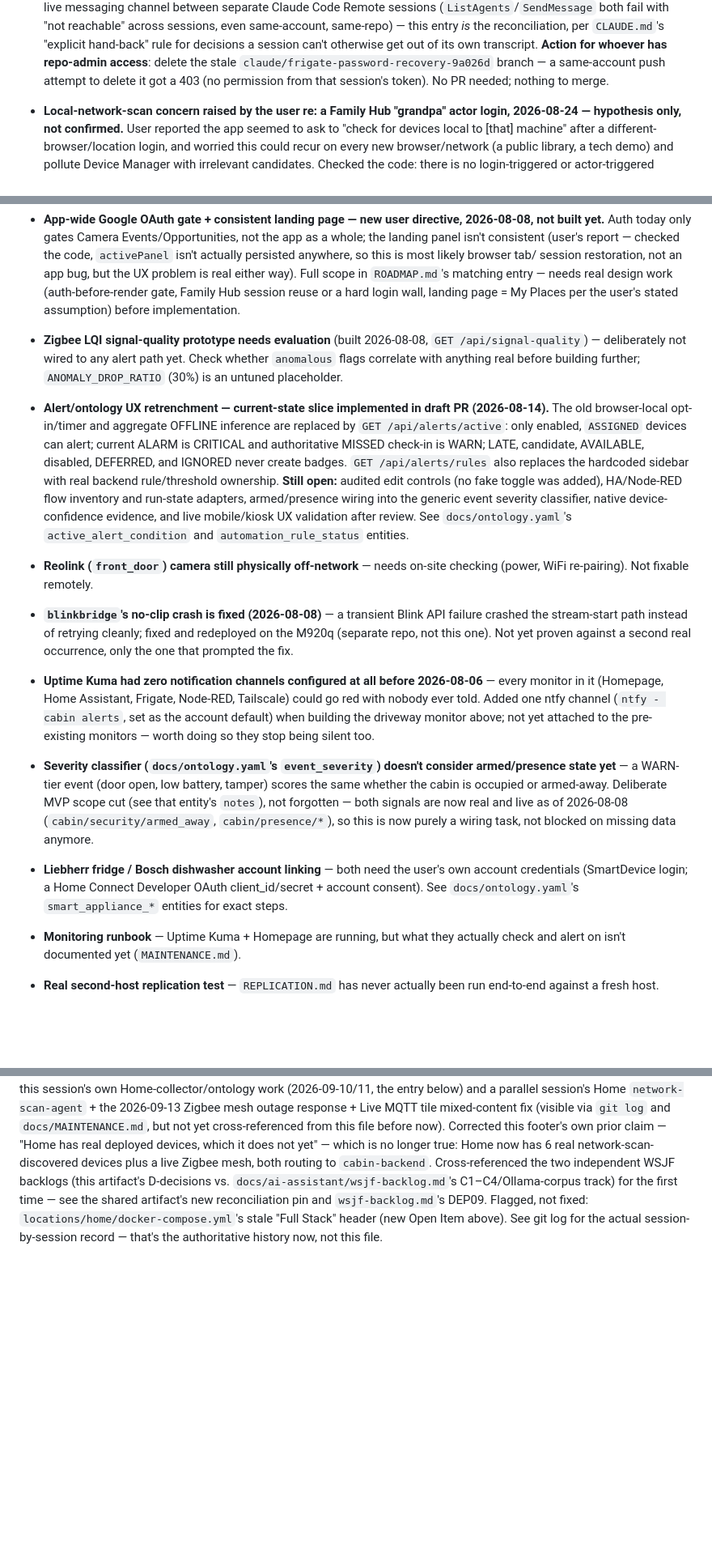
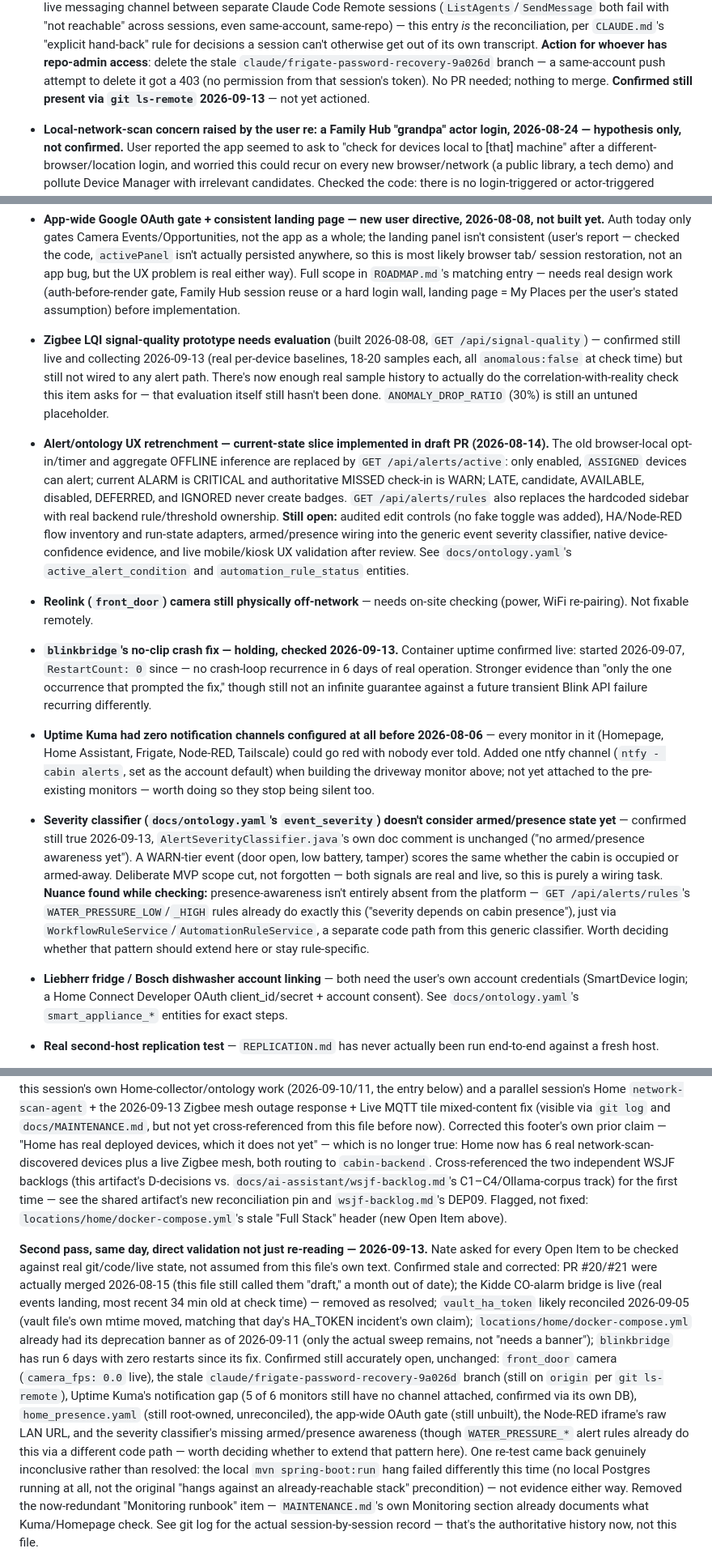
Before and after one commit to ImpressiveLLC/FaceoftheCabin, a Markdown page: docs/DEFINITION_OF_DONE.md, 3 parts joined by grey strips. Shown at 81% size. GitHub-like rendering; blank space fills up the shorter version.

```diff
--- a/docs/DEFINITION_OF_DONE.md
+++ b/docs/DEFINITION_OF_DONE.md
@@ -253,7 +253,8 @@ accumulate.*
   **Action for whoever has repo-admin access**: delete the stale
   `claude/frigate-password-recovery-9a026d` branch — a same-account push
   attempt to delete it got a 403 (no permission from that session's
-  token). No PR needed; nothing to merge.
+  token). No PR needed; nothing to merge. **Confirmed still present via
+  `git ls-remote` 2026-09-13** — not yet actioned.
 - **Local-network-scan concern raised by the user re: a Family Hub
   "grandpa" actor login, 2026-08-24 — hypothesis only, not confirmed.**
   User reported the app seemed to ask to "check for devices local to
@@ -362,10 +353,13 @@ accumulate.*
   hard login wall, landing page = My Places per the user's stated
   assumption) before implementation.
 - **Zigbee LQI signal-quality prototype needs evaluation** (built
-  2026-08-08, `GET /api/signal-quality`) — deliberately not wired to
-  any alert path yet. Check whether `anomalous` flags correlate with
-  anything real before building further; `ANOMALY_DROP_RATIO` (30%) is
-  an untuned placeholder.
+  2026-08-08, `GET /api/signal-quality`) — confirmed still live and
+  collecting 2026-09-13 (real per-device baselines, 18-20 samples each,
+  all `anomalous:false` at check time) but still not wired to any alert
+  path. There's now enough real sample history to actually do the
+  correlation-with-reality check this item asks for — that evaluation
+  itself still hasn't been done. `ANOMALY_DROP_RATIO` (30%) is still an
+  untuned placeholder.
 - **Alert/ontology UX retrenchment — current-state slice implemented in
   draft PR (2026-08-14).** The old browser-local opt-in/timer and aggregate
   OFFLINE inference are replaced by `GET /api/alerts/active`: only enabled,
@@ -380,11 +374,12 @@ accumulate.*
   `active_alert_condition` and `automation_rule_status` entities.
 - **Reolink (`front_door`) camera still physically off-network** — needs
   on-site checking (power, WiFi re-pairing). Not fixable remotely.
-- **`blinkbridge`'s no-clip crash is fixed (2026-08-08)** — a transient
-  Blink API failure crashed the stream-start path instead of retrying
-  cleanly; fixed and redeployed on the M920q (separate repo, not this
-  one). Not yet proven against a second real occurrence, only the one
-  that prompted the fix.
+- **`blinkbridge`'s no-clip crash fix — holding, checked 2026-09-13.**
+  Container uptime confirmed live: started 2026-09-07, `RestartCount: 0`
+  since — no crash-loop recurrence in 6 days of real operation. Stronger
+  evidence than "only the one occurrence that prompted the fix," though
+  still not an infinite guarantee against a future transient Blink API
+  failure recurring differently.
 - **Uptime Kuma had zero notification channels configured at all before
   2026-08-06** — every monitor in it (Homepage, Home Assistant, Frigate,
   Node-RED, Tailscale) could go red with nobody ever told. Added one
@@ -392,19 +387,22 @@ accumulate.*
   building the driveway monitor above; not yet attached to the
   pre-existing monitors — worth doing so they stop being silent too.
 - **Severity classifier (`docs/ontology.yaml`'s `event_severity`) doesn't
-  consider armed/presence state yet** — a WARN-tier event (door open,
-  low battery, tamper) scores the same whether the cabin is occupied or
-  armed-away. Deliberate MVP scope cut (see that entity's `notes`), not
-  forgotten — both signals are now real and live as of 2026-08-08
-  (`cabin/security/armed_away`, `cabin/presence/*`), so this is now
-  purely a wiring task, not blocked on missing data anymore.
+  consider armed/presence state yet** — confirmed still true 2026-09-13,
+  `AlertSeverityClassifier.java`'s own doc comment is unchanged ("no
+  armed/presence awareness yet"). A WARN-tier event (door open, low
+  battery, tamper) scores the same whether the cabin is occupied or
+  armed-away. Deliberate MVP scope cut, not forgotten — both signals are
+  real and live, so this is purely a wiring task. **Nuance found while
+  checking:** presence-awareness isn't entirely absent from the platform
+  — `GET /api/alerts/rules`'s `WATER_PRESSURE_LOW`/`_HIGH` rules already
+  do exactly this ("severity depends on cabin presence"), just via
+  `WorkflowRuleService`/`AutomationRuleService`, a separate code path
+  from this generic classifier. Worth deciding whether that pattern
+  should extend here or stay rule-specific.
 - **Liebherr fridge / Bosch dishwasher account linking** — both need the
   user's own account credentials (SmartDevice login; a Home Connect
   Developer OAuth client_id/secret + account consent). See
   `docs/ontology.yaml`'s `smart_appliance_*` entities for exact steps.
-- **Monitoring runbook** — Uptime Kuma + Homepage are running, but what
-  they actually check and alert on isn't documented yet
-  (`MAINTENANCE.md`).
 - **Real second-host replication test** — `REPLICATION.md` has never
   actually been run end-to-end against a fresh host.
 - **WiFi RSSI presence detection (original idea) vs. Zigbee LQI
@@ -561,6 +539,33 @@ discovered devices plus a live Zigbee mesh, both routing to
 C1–C4/Ollama-corpus track) for the first time — see the shared
 artifact's new reconciliation pin and `wsjf-backlog.md`'s DEP09.
 Flagged, not fixed: `locations/home/docker-compose.yml`'s stale "Full
-Stack" header (new Open Item above). See git log for the actual
-session-by-session
+Stack" header (new Open Item above).
+
+**Second pass, same day, direct validation not just re-reading —
+2026-09-13.** Nate asked for every Open Item to be checked against real
+git/code/live state, not assumed from this file's own text. Confirmed
+stale and corrected: PR #20/#21 were actually merged 2026-08-15 (this
+file still called them "draft," a month out of date); the Kidde CO-alarm
+bridge is live (real events landing, most recent 34 min old at check
+time) — removed as resolved; `vault_ha_token` likely reconciled
+2026-09-05 (vault file's own mtime moved, matching that day's HA_TOKEN
+incident's own claim); `locations/home/docker-compose.yml` already had
+its deprecation banner as of 2026-09-11 (only the actual sweep remains,
+not "needs a banner"); `blinkbridge` has run 6 days with zero restarts
+since its fix. Confirmed still accurately open, unchanged: `front_door`
+camera (`camera_fps: 0.0` live), the stale
+`claude/frigate-password-recovery-9a026d` branch (still on `origin` per
+`git ls-remote`), Uptime Kuma's notification gap (5 of 6 monitors still
+have no channel attached, confirmed via its own DB), `home_presence.yaml`
+(still root-owned, unreconciled), the app-wide OAuth gate (still
+unbuilt), the Node-RED iframe's raw LAN URL, and the severity
+classifier's missing armed/presence awareness (though `WATER_PRESSURE_*`
+alert rules already do this via a different code path — worth deciding
+whether to extend that pattern here). One re-test came back genuinely
+inconclusive rather than resolved: the local `mvn spring-boot:run` hang
+failed differently this time (no local Postgres running at all, not the
+original "hangs against an already-reachable stack" precondition) — not
+evidence either way. Removed the now-redundant "Monitoring runbook"
+item — `MAINTENANCE.md`'s own Monitoring section already documents what
+Kuma/Homepage check. See git log for the actual session-by-session
 record — that's the authoritative history now, not this file.
```
Also changed, not shown: other parts of docs/DEFINITION_OF_DONE.md (+45 -75 lines).
